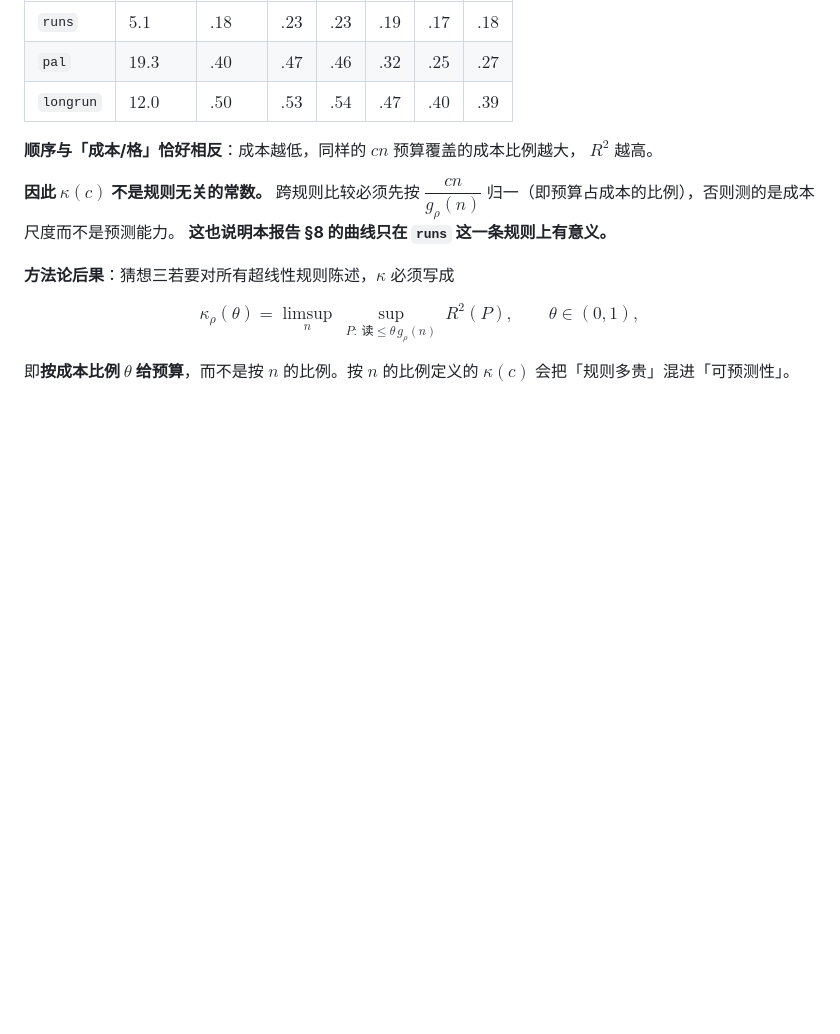
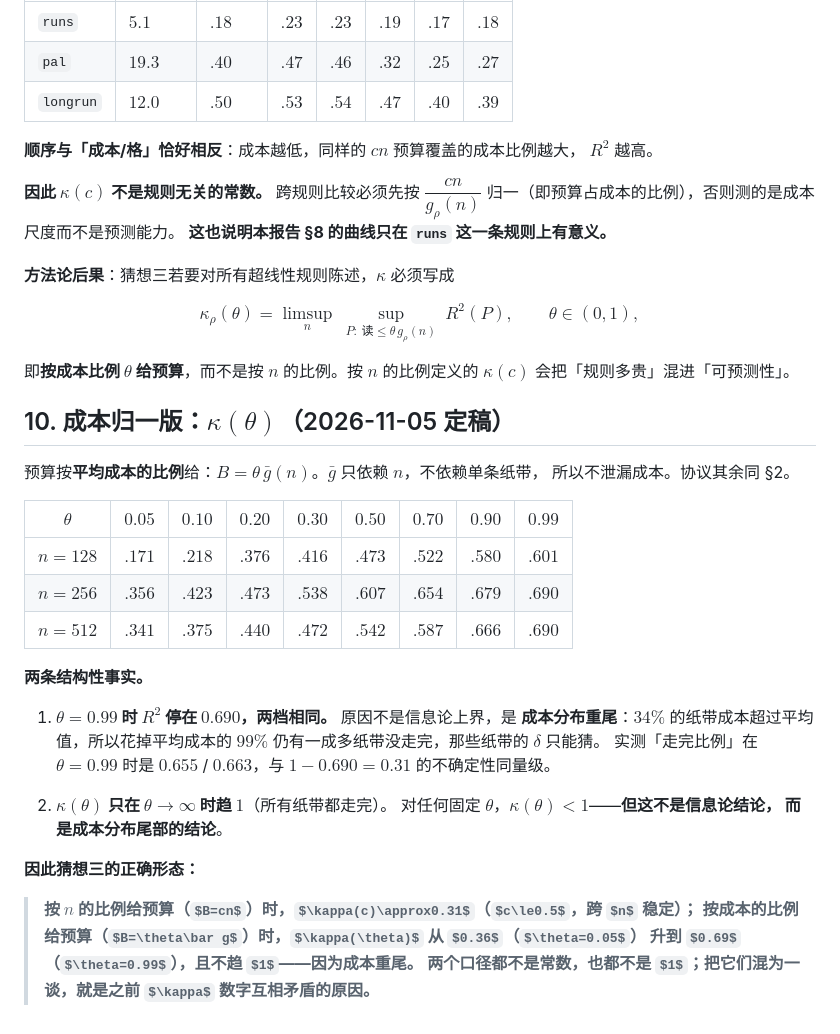
Before and after one commit to peuaza/triangular-window-walk, a Markdown page: KAPPA_MEASURED.md, the part around the change. GitHub-like rendering; some formulas as TeX source; blank space fills up the shorter version.

Commit message:
kappa(theta): 0.36 at theta=0.05 to 0.69 at theta=0.99, stable n=256/512

```diff
--- a/KAPPA_MEASURED.md
+++ b/KAPPA_MEASURED.md
@@ -142,3 +142,33 @@ $$\kappa_\rho(\theta)=\limsup_n\ \sup_{P:\ \text{读}\le \theta\, g_\rho(n)}\ R^
 
 即**按成本比例 $\theta$ 给预算**，而不是按 $n$ 的比例。按 $n$ 的比例定义的 $\kappa(c)$
 会把「规则多贵」混进「可预测性」。
+
+## 10. 成本归一版：$\kappa(\theta)$（2026-11-05 定稿）
+
+预算按**平均成本的比例**给：$B=\theta\,\bar g(n)$。$\bar g$ 只依赖 $n$，不依赖单条纸带，
+所以不泄漏成本。协议其余同 §2。
+
+| $\theta$ | $0.05$ | $0.10$ | $0.20$ | $0.30$ | $0.50$ | $0.70$ | $0.90$ | $0.99$ |
+|---|---|---|---|---|---|---|---|---|
+| $n=128$ | $.171$ | $.218$ | $.376$ | $.416$ | $.473$ | $.522$ | $.580$ | $.601$ |
+| $n=256$ | $.356$ | $.423$ | $.473$ | $.538$ | $.607$ | $.654$ | $.679$ | $\mathbf{.690}$ |
+| $n=512$ | $.341$ | $.375$ | $.440$ | $.472$ | $.542$ | $.587$ | $.666$ | $\mathbf{.690}$ |
+
+**两条结构性事实。**
+
+1. **$\theta=0.99$ 时 $R^2$ 停在 $0.690$，两档相同。** 原因不是信息论上界，是
+   **成本分布重尾**：$34\%$ 的纸带成本超过平均值，所以花掉平均成本的 $99\%$
+   仍有一成多纸带没走完，那些纸带的 $\delta$ 只能猜。
+   实测「走完比例」在 $\theta=0.99$ 时是 $0.655$ / $0.663$，与 $1-0.690=0.31$
+   的不确定性同量级。
+
+2. **$\kappa(\theta)$ 只在 $\theta\to\infty$ 时趋 $1$**（所有纸带都走完）。
+   对任何固定 $\theta$，$\kappa(\theta)<1$——**但这不是信息论结论，
+   而是成本分布尾部的结论**。
+
+**因此猜想三的正确形态：**
+
+> **按 $n$ 的比例给预算（$B=cn$）时，$\kappa(c)\approx0.31$（$c\le0.5$，跨 $n$ 稳定）；**
+> **按成本的比例给预算（$B=\theta\bar g$）时，$\kappa(\theta)$ 从 $0.36$（$\theta=0.05$）
+> 升到 $0.69$（$\theta=0.99$），且不趋 $1$——因为成本重尾。**
+> **两个口径都不是常数，也都不是 $1$；把它们混为一谈，就是之前 $\kappa$ 数字互相矛盾的原因。**
```
